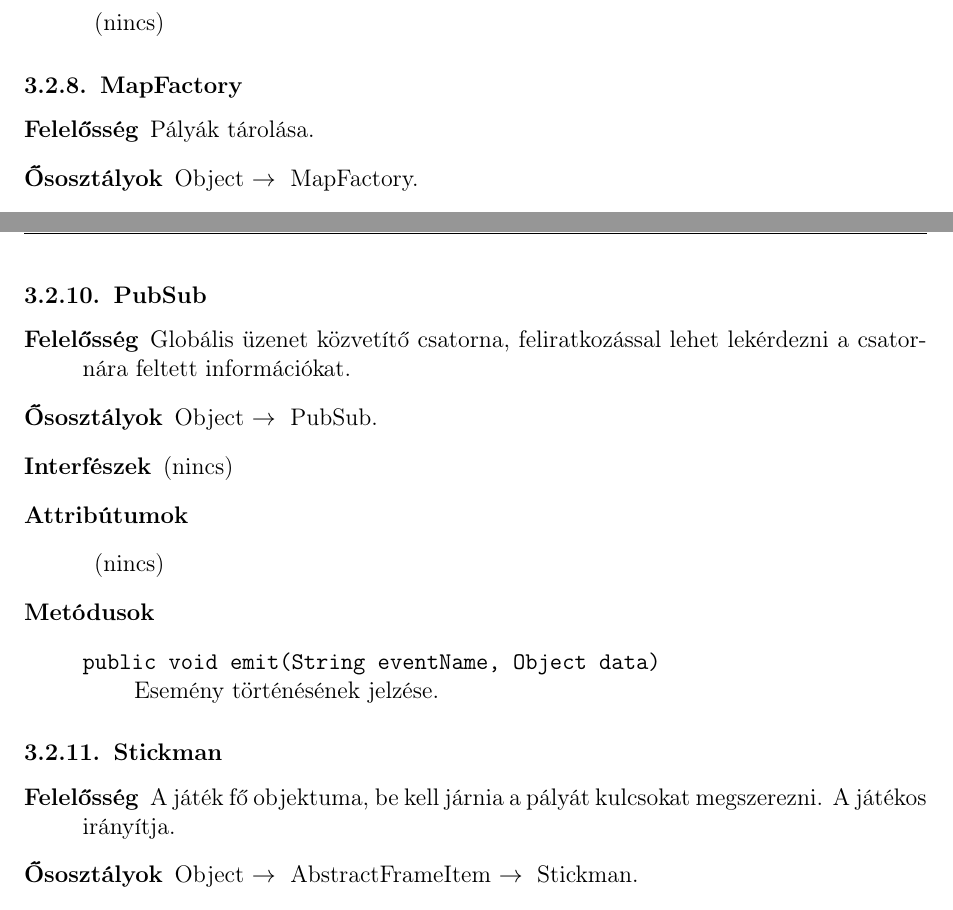
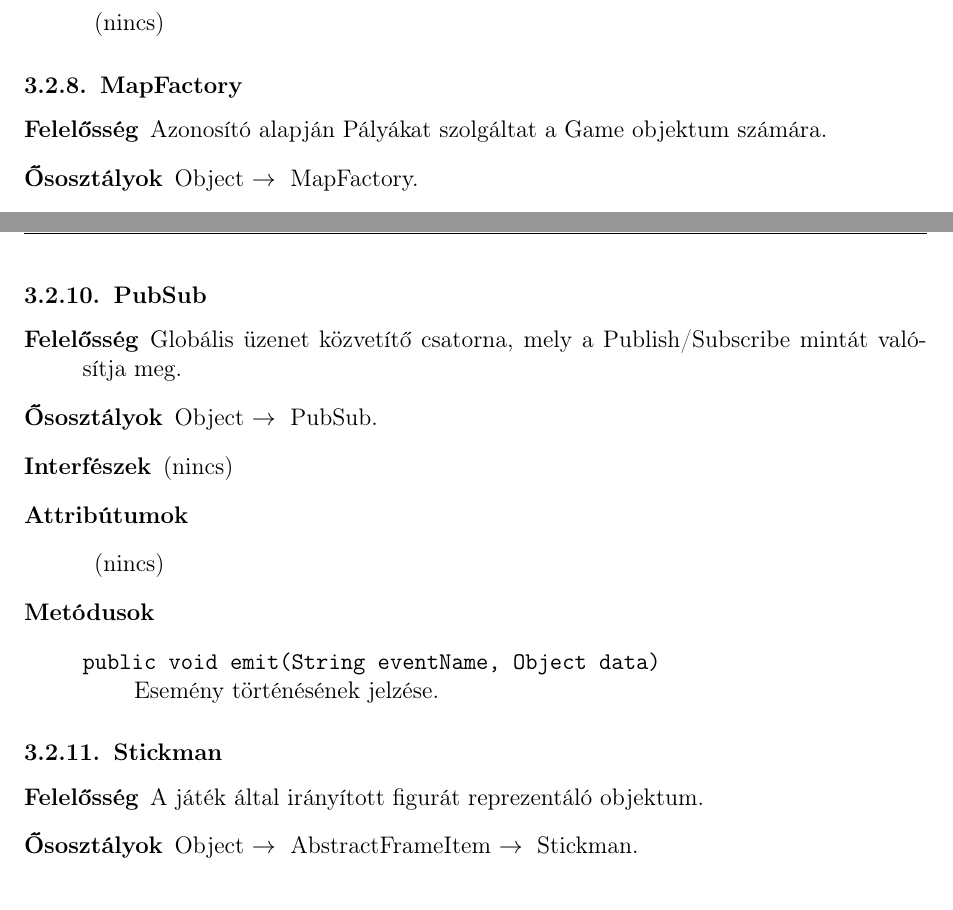
Before and after one commit to nandinc/Continuity, a LaTeX document (docs/03/03.tex): two parts of pages 4 and 5 of 5, joined at a grey line, cut so that both start at the same text. Compiled offline with pdfLaTeX.

Commit message:
03 latex file updated fixed #14

```diff
--- a/docs/03/03.tex
+++ b/docs/03/03.tex
@@ -125,7 +125,7 @@
 		\subsubsection{MapFactory}
 		\begin{description}
 		\item[Felelősség]
-		Pályák tárolása.
+		Azonosító alapján Pályákat szolgáltat a Game objektum számára.
 		\item[Ősosztályok] Object $\rightarrow{}$ MapFactory.
 		\item[Interfészek] (nincs)
 		\item[Attribútumok]$\ $
@@ -157,7 +157,7 @@
 		\subsubsection{PubSub}
 		\begin{description}
 		\item[Felelősség]
-		Globális üzenet közvetítő csatorna, feliratkozással lehet lekérdezni a csatornára feltett információkat.
+		Globális üzenet közvetítő csatorna, mely a Publish/Subscribe mintát valósítja meg.
 		\item[Ősosztályok] Object $\rightarrow{}$ PubSub.
 		\item[Interfészek] (nincs)
 		\item[Attribútumok]$\ $
@@ -173,7 +173,7 @@
 		\subsubsection{Stickman}
 		\begin{description}
 		\item[Felelősség]
-		A játék fő objektuma, be kell járnia a pályát kulcsokat megszerezni. A játékos irányítja.
+		A játék által irányított figurát reprezentáló objektum.
 		\item[Ősosztályok] Object $\rightarrow{}$ AbstractFrameItem $\rightarrow{}$ Stickman.
 		\item[Interfészek] (nincs)
 		\item[Attribútumok]$\ $
```
Also changed, not shown: docs/03/03.tex (2 more changed lines).
